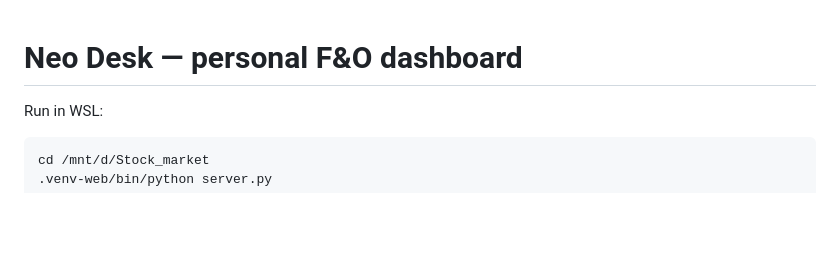
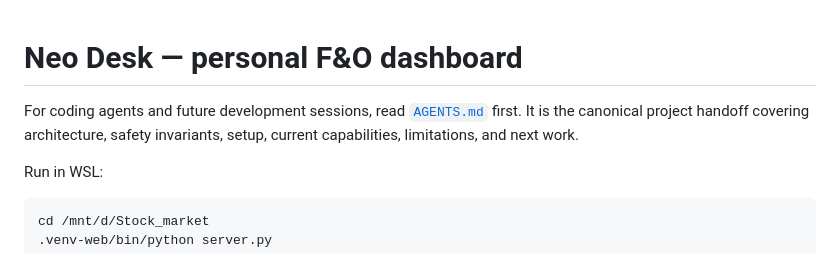
Before and after one commit to paccciii/kotak_neo_api, a Markdown page: README.md, the part around the change. GitHub-like rendering; blank space fills up the shorter version.

Commit message:
Add canonical agent handoff

```diff
--- a/README.md
+++ b/README.md
@@ -1,5 +1,7 @@
 
 # Neo Desk — personal F&O dashboard
+
+For coding agents and future development sessions, read [`AGENTS.md`](AGENTS.md) first. It is the canonical project handoff covering architecture, safety invariants, setup, current capabilities, limitations, and next work.
 
 Run in WSL:
 
```
Also changed, not shown: AGENTS.md (added, +129 -0 lines).
